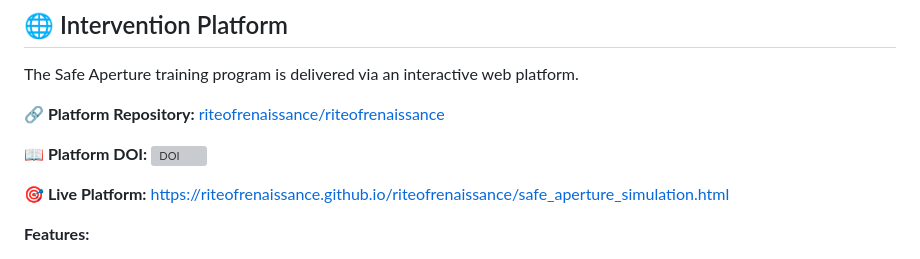
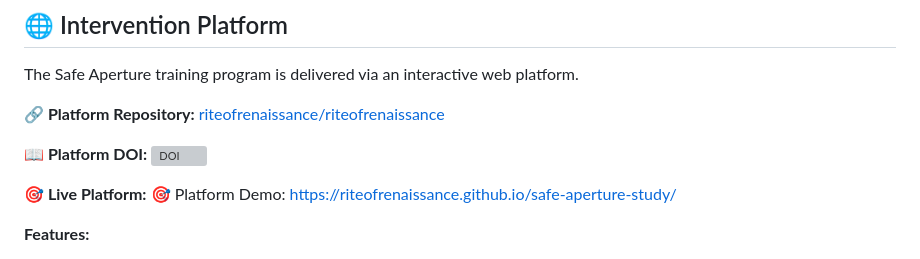
Before and after one commit to riteofrenaissance/safe-aperture-study, a Markdown page: README.md, the part around the change. Rendered like a GitHub page; grey boxes are pictures that could not be loaded.

```diff
--- a/README.md
+++ b/README.md
@@ -59,7 +59,7 @@ The Safe Aperture training program is delivered via an interactive web platform.
 [![DOI](https://zenodo.org/badge/DOI/10.5281/zenodo.17172637.svg)](https://doi.org/10.5281/zenodo.17172637)
 
 **🎯 Live Platform:**
-[https://riteofrenaissance.github.io/riteofrenaissance/safe_aperture_simulation.html](https://riteofrenaissance.github.io/riteofrenaissance/safe_aperture_simulation.html)
+🎯 Platform Demo: https://riteofrenaissance.github.io/safe-aperture-study/
 
 **Features:**
 - 5 progressive levels (everyday → existential ambiguity)
```
